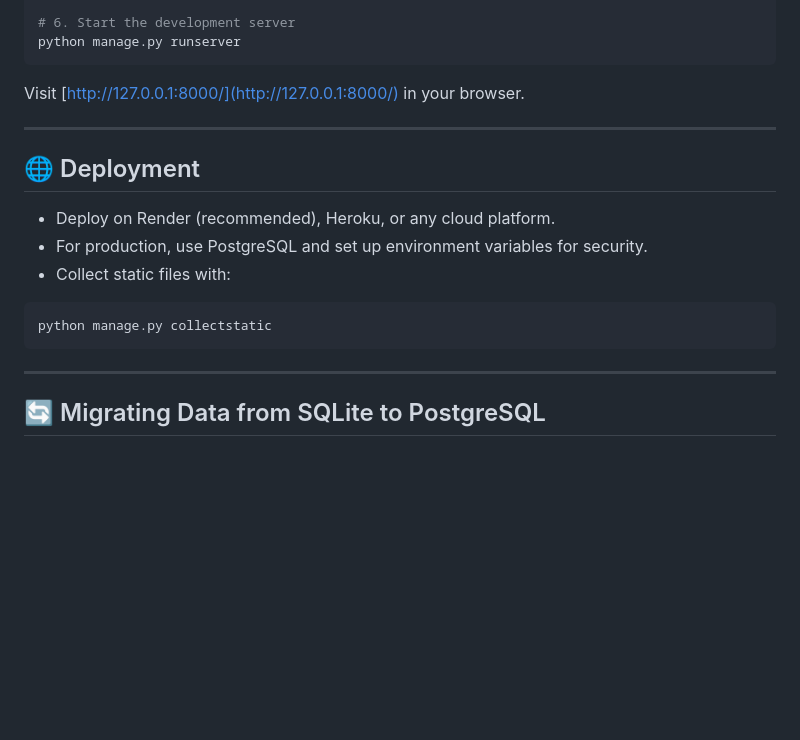
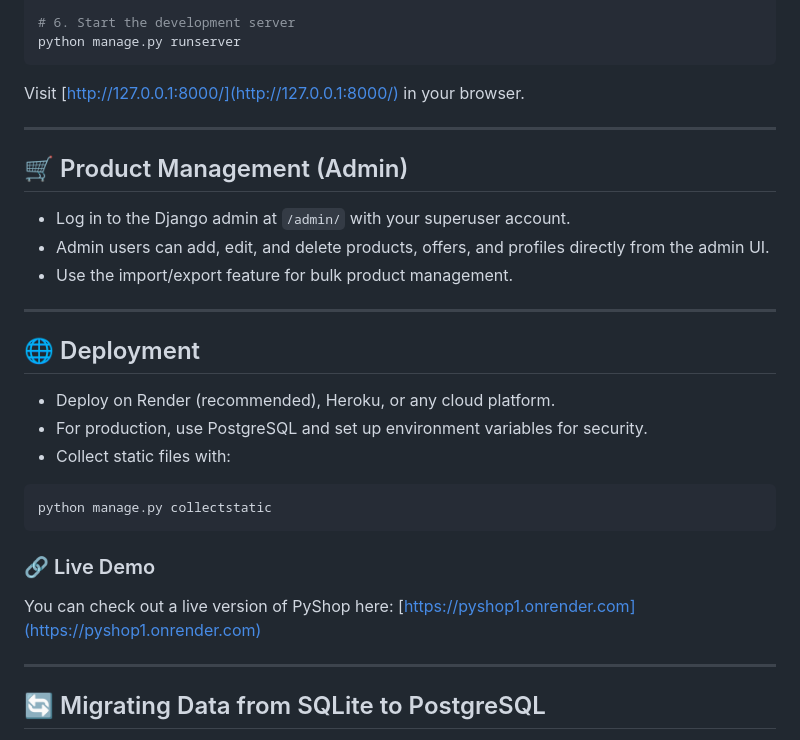
Before and after one commit to Adelodunpeter25/pyshop, a Markdown page: README.md, the part around the change printed below. Rendered like a GitHub page; blank space fills up the shorter version.

````diff
--- a/README.md
+++ b/README.md
@@ -76,15 +100,28 @@ Visit [http://127.0.0.1:8000/](http://127.0.0.1:8000/) in your browser.
 
 ---
 
+## 🛒 Product Management (Admin)
+
+* Log in to the Django admin at `/admin/` with your superuser account.
+* Admin users can add, edit, and delete products, offers, and profiles directly from the admin UI.
+* Use the import/export feature for bulk product management.
+
+---
+
 ## 🌐 Deployment
 
-- Deploy on Render (recommended), Heroku, or any cloud platform.
-- For production, use PostgreSQL and set up environment variables for security.
-- Collect static files with:
+* Deploy on Render (recommended), Heroku, or any cloud platform.
+* For production, use PostgreSQL and set up environment variables for security.
+* Collect static files with:
 
 ```bash
 python manage.py collectstatic
 ```
+
+### 🔗 Live Demo
+
+You can check out a live version of PyShop here:
+[https://pyshop1.onrender.com](https://pyshop1.onrender.com)
 
 ---
 
````
Also changed, not shown: other parts of README.md (+54 -37 lines), screenshots/cart.png (added), screenshots/landing.png (added), screenshots/profile.png (added), 3 other files.
